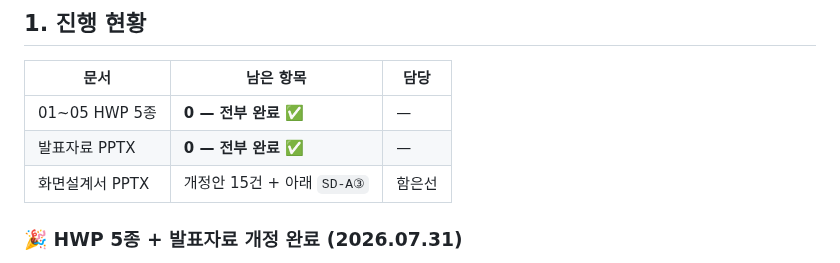
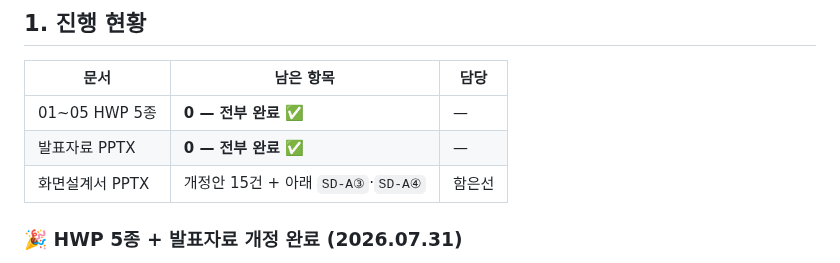
Before and after one commit to 2026-SMHRD-KDT-HealthCare-5/lisn, a Markdown page: docs/review/문서개정_체크리스트.md, the part around the change. GitHub-like rendering.

```diff
--- a/docs/review/문서개정_체크리스트.md
+++ b/docs/review/문서개정_체크리스트.md
@@ -15,7 +15,7 @@
 |---|---|---|
 | 01~05 HWP 5종 | **0 — 전부 완료** ✅ | — |
 | 발표자료 PPTX | **0 — 전부 완료** ✅ | — |
-| 화면설계서 PPTX | 개정안 15건 + 아래 `SD-A③` | 함은선 |
+| 화면설계서 PPTX | 개정안 15건 + 아래 `SD-A③`·`SD-A④` | 함은선 |
 
 ### 🎉 HWP 5종 + 발표자료 개정 완료 (2026.07.31)
 
```
Also changed, not shown: docs/SESSION-HANDOFF.md (+4 -1 lines), docs/review/화면설계서_개정안.md (+8 -6 lines).
